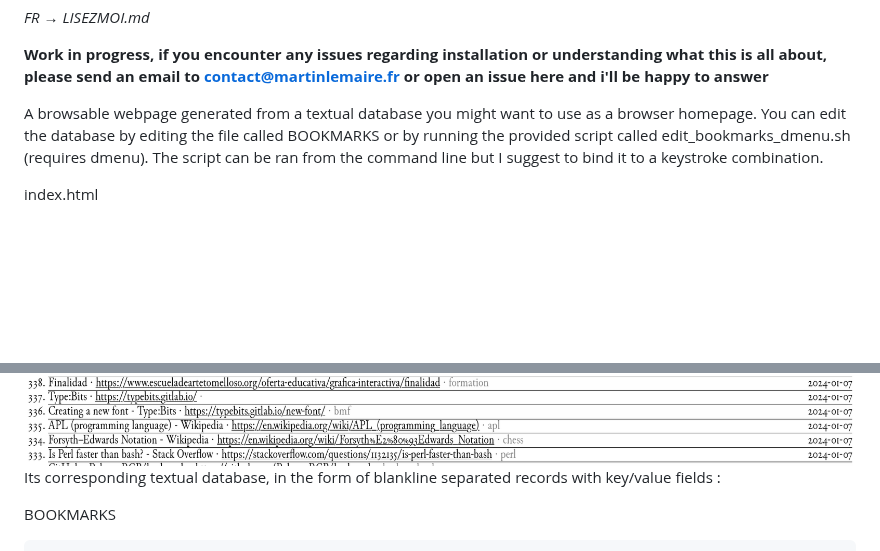
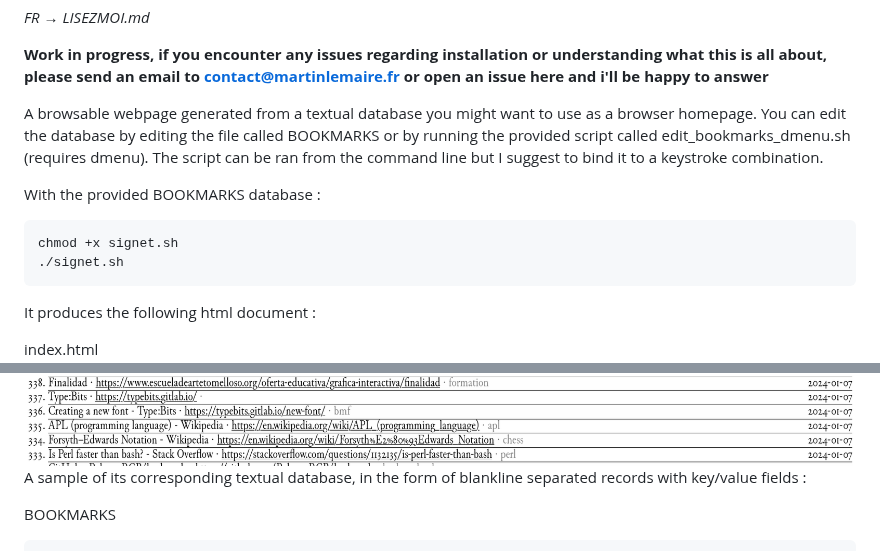
Before and after one commit to clemtre/signet.sh, a Markdown page: README.md, 2 parts joined by grey strips. GitHub-like rendering; blank space fills up the shorter version.

````diff
--- a/README.md
+++ b/README.md
@@ -11,9 +11,17 @@ called BOOKMARKS or by running the provided script called
 edit_bookmarks_dmenu.sh (requires dmenu). The script can be ran from the
 command line but I suggest to bind it to a keystroke combination.
 
+With the provided BOOKMARKS database :
+```
+chmod +x signet.sh
+./signet.sh
+```
+
+It produces the following html document :
+
 index.html
 ![a browsable bookmark manager](demo.png)
-Its corresponding textual database, in the form of blankline separated
+A sample of its corresponding textual database, in the form of blankline separated
 records with key/value fields :
 
 BOOKMARKS
````
